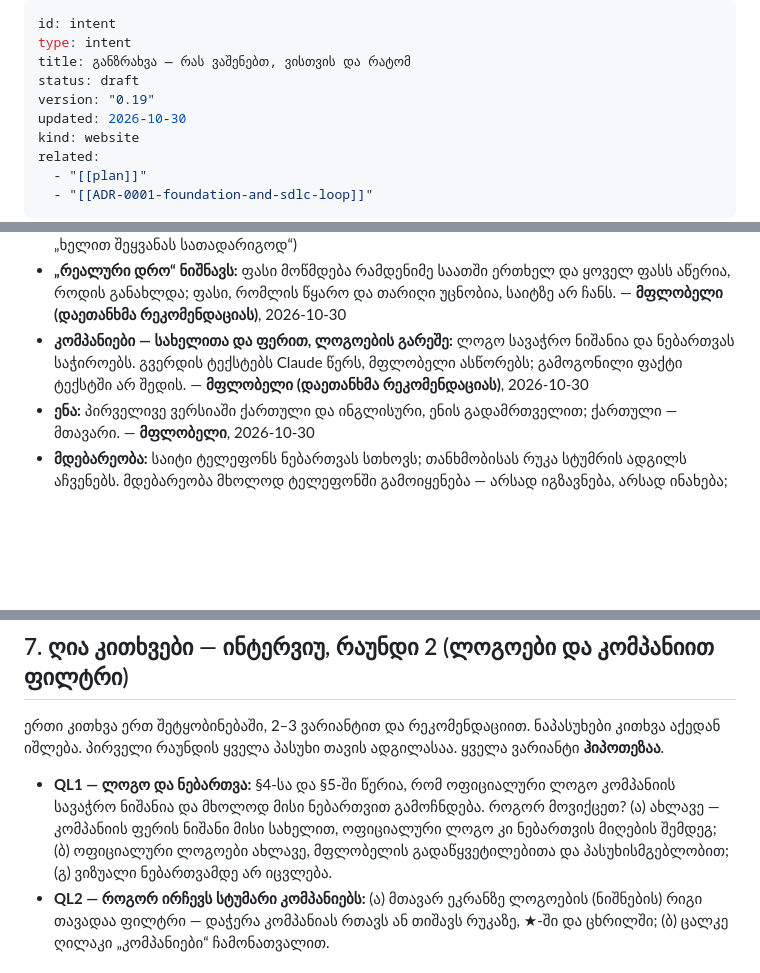
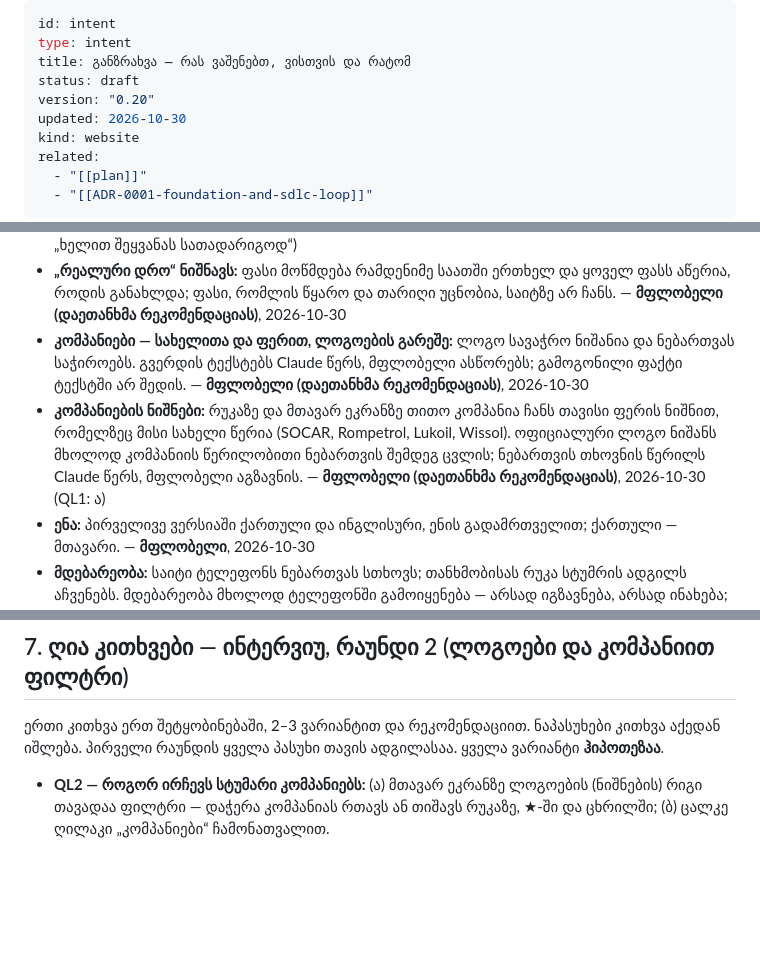
Before and after one commit to VazhaG/VazhaG, a Markdown page: intent.md, 3 parts joined by grey strips. GitHub-like rendering; blank space fills up the shorter version.

Commit message:
CHECKPOINT: intent 0.20 — QL1: company badges with name now, official logos after written permission
Co-Authored-By: Claude Opus 5.5 <noreply@anthropic.com>
Claude-Session: https://claude.ai/code/session_01Eiqc6J31pJeeH73aTcXWgD

```diff
--- a/intent.md
+++ b/intent.md
@@ -3,7 +3,7 @@ id: intent
 type: intent
 title: განზრახვა — რას ვაშენებთ, ვისთვის და რატომ
 status: draft
-version: "0.19"
+version: "0.20"
 updated: 2026-10-30
 kind: website
 related:
@@ -64,6 +64,7 @@ _ივსება ინტერვიუთი: ყოველ მიზა
 - **ფასების წყარო:** ფასებს პროგრამა ავტომატურად იღებს კომპანიების ოფიციალური საიტებიდან, დღეში რამდენჯერმე. პირველ ვერსიაში მხოლოდ ის კომპანიებია, რომელთა ფასიც ავტომატურად იღება; სადგურების მისამართები — კომპანიების სადგურების სიებიდან. — **მფლობელი (დაეთანხმა რეკომენდაციას)**, 2026-10-30 (Q-წყარო; QB1: ბ — ცვლის Q-წყაროს „ხელით შეყვანას სათადარიგოდ“)
 - **„რეალური დრო“ ნიშნავს:** ფასი მოწმდება რამდენიმე საათში ერთხელ და ყოველ ფასს აწერია, როდის განახლდა; ფასი, რომლის წყარო და თარიღი უცნობია, საიტზე არ ჩანს. — **მფლობელი (დაეთანხმა რეკომენდაციას)**, 2026-10-30
 - **კომპანიები — სახელითა და ფერით, ლოგოების გარეშე:** ლოგო სავაჭრო ნიშანია და ნებართვას საჭიროებს. გვერდის ტექსტებს Claude წერს, მფლობელი ასწორებს; გამოგონილი ფაქტი ტექსტში არ შედის. — **მფლობელი (დაეთანხმა რეკომენდაციას)**, 2026-10-30
+- **კომპანიების ნიშნები:** რუკაზე და მთავარ ეკრანზე თითო კომპანია ჩანს თავისი ფერის ნიშნით, რომელზეც მისი სახელი წერია (SOCAR, Rompetrol, Lukoil, Wissol). ოფიციალური ლოგო ნიშანს მხოლოდ კომპანიის წერილობითი ნებართვის შემდეგ ცვლის; ნებართვის თხოვნის წერილს Claude წერს, მფლობელი აგზავნის. — **მფლობელი (დაეთანხმა რეკომენდაციას)**, 2026-10-30 (QL1: ა)
 - **ენა:** პირველივე ვერსიაში ქართული და ინგლისური, ენის გადამრთველით; ქართული — მთავარი. — **მფლობელი**, 2026-10-30
 - **მდებარეობა:** საიტი ტელეფონს ნებართვას სთხოვს; თანხმობისას რუკა სტუმრის ადგილს აჩვენებს. მდებარეობა მხოლოდ ტელეფონში გამოიყენება — არსად იგზავნება, არსად ინახება; სტატისტიკა არ გროვდება. უარის შემთხვევაში სტუმარი ქალაქს ან რაიონს თავად ირჩევს. — **მფლობელი (დაეთანხმა რეკომენდაციას)**, 2026-10-30
 - **მისამართი, ვადა, ბიუჯეტი:** ჯერ უფასო ჰოსტინგი უფასო მისამართით; ფასების ავტომატური შემოწმებაც, თუ შესაძლებელია, უფასო ლიმიტში. საკუთარი დომენი — მოგვიანებით. მკაცრი ვადა არ არის. უფასო ლიმიტები ჯერ შემოწმებული არ არის — მე-3 ეტაპზე, ოფიციალურ გვერდებზე. — **მფლობელი (დაეთანხმა რეკომენდაციას)**, 2026-10-30
@@ -84,7 +85,6 @@ _ივსება ინტერვიუთი: ყოველ მიზა
 
 ერთი კითხვა ერთ შეტყობინებაში, 2–3 ვარიანტით და რეკომენდაციით. ნაპასუხები კითხვა აქედან იშლება. პირველი რაუნდის ყველა პასუხი თავის ადგილასაა. ყველა ვარიანტი **ჰიპოთეზაა**.
 
-- **QL1 — ლოგო და ნებართვა:** §4-სა და §5-ში წერია, რომ ოფიციალური ლოგო კომპანიის სავაჭრო ნიშანია და მხოლოდ მისი ნებართვით გამოჩნდება. როგორ მოვიქცეთ? (ა) ახლავე — კომპანიის ფერის ნიშანი მისი სახელით, ოფიციალური ლოგო კი ნებართვის მიღების შემდეგ; (ბ) ოფიციალური ლოგოები ახლავე, მფლობელის გადაწყვეტილებითა და პასუხისმგებლობით; (გ) ვიზუალი ნებართვამდე არ იცვლება.
 - **QL2 — როგორ ირჩევს სტუმარი კომპანიებს:** (ა) მთავარ ეკრანზე ლოგოების (ნიშნების) რიგი თავადაა ფილტრი — დაჭერა კომპანიას რთავს ან თიშავს რუკაზე, ★-ში და ცხრილში; (ბ) ცალკე ღილაკი „კომპანიები“ ჩამონათვალით.
 
 ## 8. წყაროები
```
Also changed, not shown: other parts of intent.md (+1 -0 lines).
